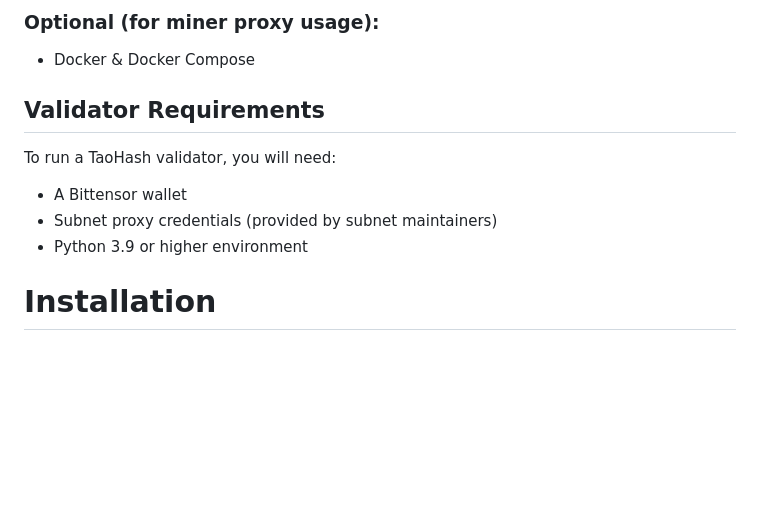
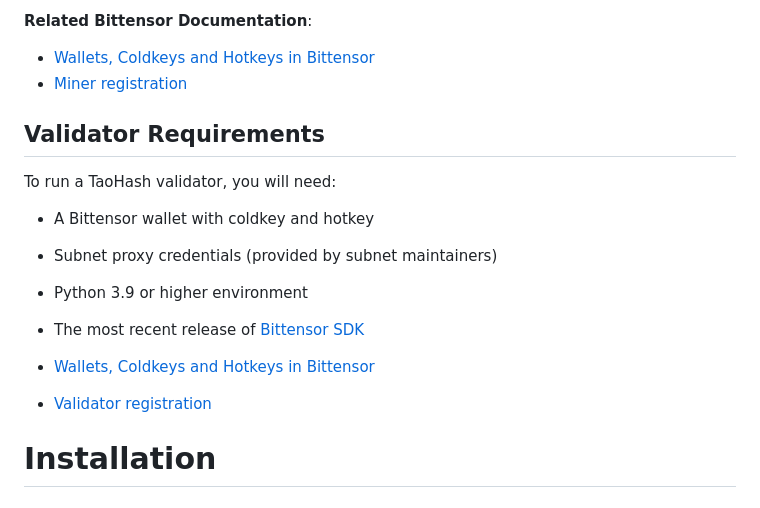
Before and after one commit to latent-to/taohash, a Markdown page: README.md, the part around the change printed below. Drawn GitHub-style; blank space fills up the shorter version.

```diff
--- a/README.md
+++ b/README.md
@@ -37,12 +54,19 @@ To run a TaoHash miner, you will need:
 
-### Optional (for miner proxy usage):
-- Docker & Docker Compose
+**Related Bittensor Documentation**:
+
+- [Wallets, Coldkeys and Hotkeys in Bittensor](https://docs.learnbittensor.org/getting-started/wallets)
+- [Miner registration](./miners/index.md#miner-registration)
+
 
 ## Validator Requirements
 To run a TaoHash validator, you will need:
-- A Bittensor wallet
+- A Bittensor wallet with coldkey and hotkey
 - Subnet proxy credentials (provided by subnet maintainers)
 - Python 3.9 or higher environment
+- The most recent release of [Bittensor SDK](https://pypi.org/project/bittensor/)
+
+- [Wallets, Coldkeys and Hotkeys in Bittensor](https://docs.learnbittensor.org/getting-started/wallets)
+- [Validator registration](./validators/index.md#validator-registration)
 
 # Installation
 
```
Also changed, not shown: other parts of README.md (+24 -7 lines), docs/running_miner.md (+88 -28 lines), docs/running_validator.md (+67 -12 lines).
